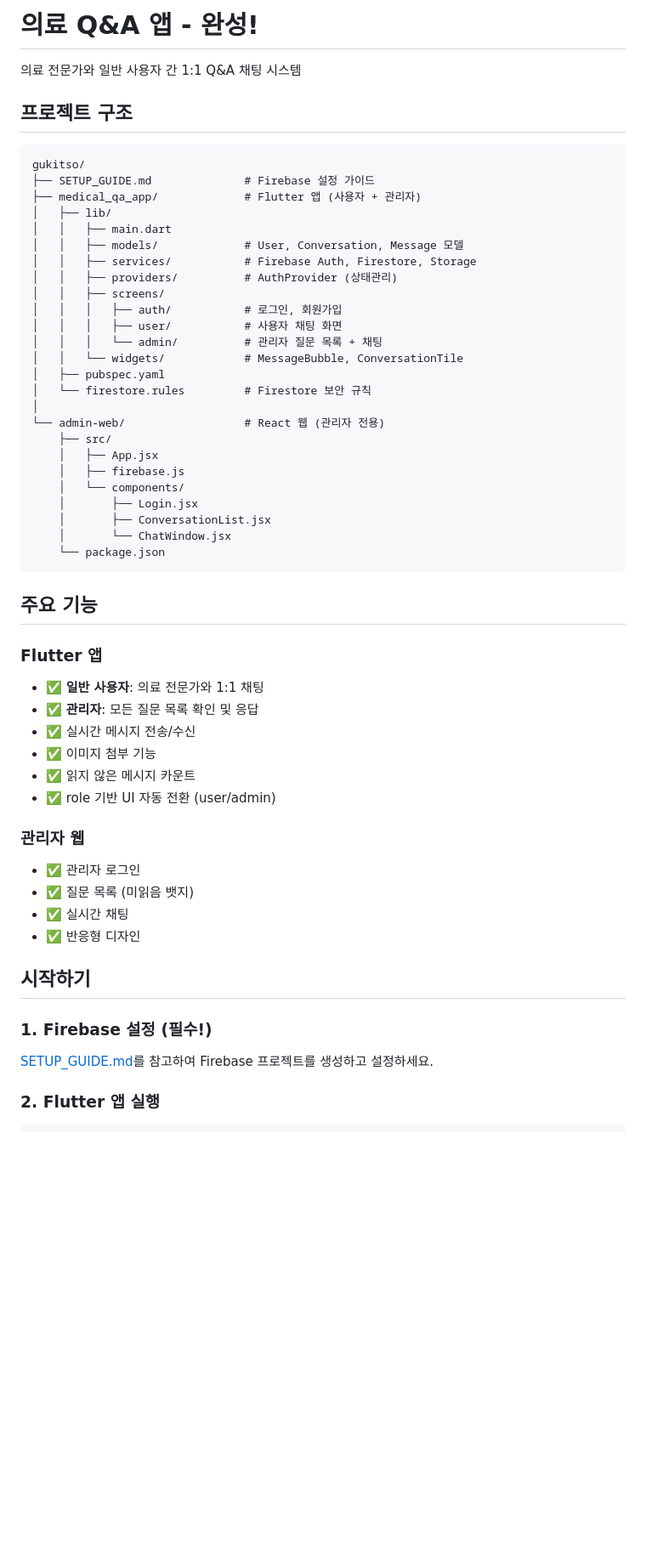
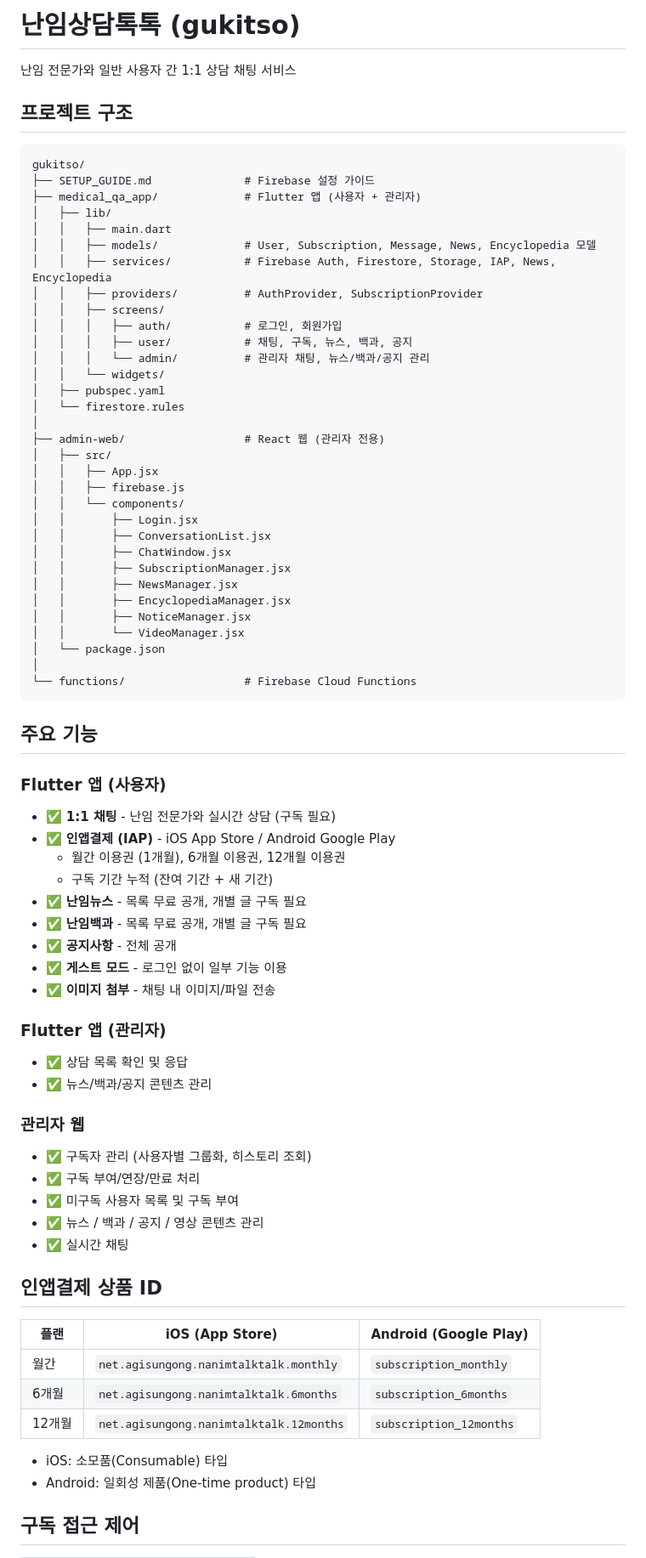
Before and after one commit to seungjae-s-work-space/medical_QnA, a Markdown page: README.md, the part around one of its changes. Shown at 85% size. GitHub-like rendering; blank space fills up the shorter version.

Commit message:
docs: README 현재 상태로 업데이트
- 프로젝트 구조, 기능 목록, IAP 상품 ID, 구독 접근 제어 정책
- Firestore 컬렉션 구조 (subscriptions, news, encyclopedia 추가)

````diff
--- a/README.md
+++ b/README.md
@@ -1,6 +1,6 @@
-# 의료 Q&A 앱 - 완성!
+# 난임상담톡톡 (gukitso)
 
-의료 전문가와 일반 사용자 간 1:1 Q&A 채팅 시스템
+난임 전문가와 일반 사용자 간 1:1 상담 채팅 서비스
 
 ## 프로젝트 구조
 
@@ -10,49 +10,69 @@ gukitso/
 ├── medical_qa_app/             # Flutter 앱 (사용자 + 관리자)
 │   ├── lib/
 │   │   ├── main.dart
-│   │   ├── models/             # User, Conversation, Message 모델
-│   │   ├── services/           # Firebase Auth, Firestore, Storage
-│   │   ├── providers/          # AuthProvider (상태관리)
+│   │   ├── models/             # User, Subscription, Message, News, Encyclopedia 모델
+│   │   ├── services/           # Firebase Auth, Firestore, Storage, IAP, News, Encyclopedia
+│   │   ├── providers/          # AuthProvider, SubscriptionProvider
 │   │   ├── screens/
 │   │   │   ├── auth/           # 로그인, 회원가입
-│   │   │   ├── user/           # 사용자 채팅 화면
-│   │   │   └── admin/          # 관리자 질문 목록 + 채팅
-│   │   └── widgets/            # MessageBubble, ConversationTile
+│   │   │   ├── user/           # 채팅, 구독, 뉴스, 백과, 공지
+│   │   │   └── admin/          # 관리자 채팅, 뉴스/백과/공지 관리
+│   │   └── widgets/
 │   ├── pubspec.yaml
-│   └── firestore.rules         # Firestore 보안 규칙
+│   └── firestore.rules
 │
-└── admin-web/                  # React 웹 (관리자 전용)
-    ├── src/
-    │   ├── App.jsx
-    │   ├── firebase.js
-    │   └── components/
-    │       ├── Login.jsx
-    │       ├── ConversationList.jsx
-    │       └── ChatWindow.jsx
-    └── package.json
+├── admin-web/                  # React 웹 (관리자 전용)
+│   ├── src/
+│   │   ├── App.jsx
+│   │   ├── firebase.js
+│   │   └── components/
+│   │       ├── Login.jsx
+│   │       ├── ConversationList.jsx
+│   │       ├── ChatWindow.jsx
+│   │       ├── SubscriptionManager.jsx
+│   │       ├── NewsManager.jsx
+│   │       ├── EncyclopediaManager.jsx
+│   │       ├── NoticeManager.jsx
+│   │       └── VideoManager.jsx
+│   └── package.json
+│
+└── functions/                  # Firebase Cloud Functions
 ```
 
 ## 주요 기능
 
-### Flutter 앱
-- ✅ **일반 사용자**: 의료 전문가와 1:1 채팅
-- ✅ **관리자**: 모든 질문 목록 확인 및 응답
-- ✅ 실시간 메시지 전송/수신
-- ✅ 이미지 첨부 기능
-- ✅ 읽지 않은 메시지 카운트
-- ✅ role 기반 UI 자동 전환 (user/admin)
+### Flutter 앱 (사용자)
+- ✅ **1:1 채팅** - 난임 전문가와 실시간 상담 (구독 필요)
+- ✅ **인앱결제 (IAP)** - iOS App Store / Android Google Play
+  - 월간 이용권 (1개월), 6개월 이용권, 12개월 이용권
+  - 구독 기간 누적 (잔여 기간 + 새 기간)
+- ✅ **난임뉴스** - 목록 무료 공개, 개별 글 구독 필요
+- ✅ **난임백과** - 목록 무료 공개, 개별 글 구독 필요
+- ✅ **공지사항** - 전체 공개
+- ✅ **게스트 모드** - 로그인 없이 일부 기능 이용
+- ✅ **이미지 첨부** - 채팅 내 이미지/파일 전송
+
+### Flutter 앱 (관리자)
+- ✅ 상담 목록 확인 및 응답
+- ✅ 뉴스/백과/공지 콘텐츠 관리
 
 ### 관리자 웹
-- ✅ 관리자 로그인
-- ✅ 질문 목록 (미읽음 뱃지)
+- ✅ 구독자 관리 (사용자별 그룹화, 히스토리 조회)
+- ✅ 구독 부여/연장/만료 처리
+- ✅ 미구독 사용자 목록 및 구독 부여
+- ✅ 뉴스 / 백과 / 공지 / 영상 콘텐츠 관리
 - ✅ 실시간 채팅
-- ✅ 반응형 디자인
 
-## 시작하기
+## 인앱결제 상품 ID
 
-### 1. Firebase 설정 (필수!)
+| 플랜 | iOS (App Store) | Android (Google Play) |
+|------|----------------|----------------------|
+| 월간 | `net.agisungong.nanimtalktalk.monthly` | `subscription_monthly` |
+| 6개월 | `net.agisungong.nanimtalktalk.6months` | `subscription_6months` |
+| 12개월 | `net.agisungong.nanimtalktalk.12months` | `subscription_12months` |
 
-[SETUP_GUIDE.md](./SETUP_GUIDE.md)를 참고하여 Firebase 프로젝트를 생성하고 설정하세요.
+- iOS: 소모품(Consumable) 타입
+- Android: 일회성 제품(One-time product) 타입
 
-### 2. Flutter 앱 실행
+## 구독 접근 제어
 
````
Also changed, not shown: other parts of README.md (+78 -108 lines).
